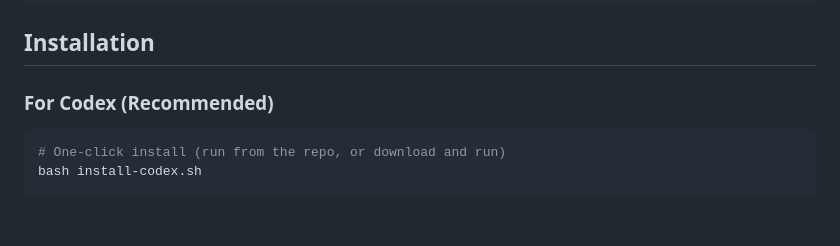
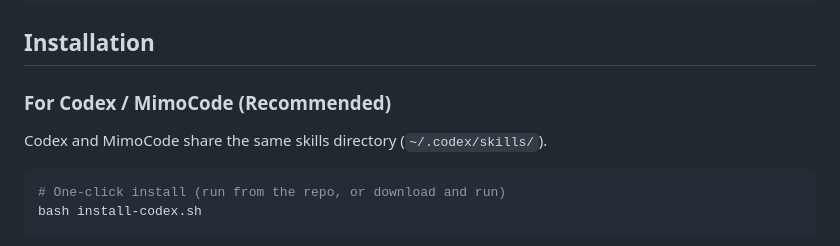
Before and after one commit to HughesCuit/handoff-protocol, a Markdown page: README.md, the part around the change. Rendered like a GitHub page; blank space fills up the shorter version.

Commit message:
feat: add MimoCode support
MimoCode reads skills from ~/.codex/skills/ (shared with Codex).
No separate installation step needed - same install command works.
Updated README and SKILL.md description to list MimoCode.

````diff
--- a/README.md
+++ b/README.md
@@ -96,7 +96,9 @@ Submodule mode keeps this data in a separate private repository while maintainin
 
 ## Installation
 
-### For Codex (Recommended)
+### For Codex / MimoCode (Recommended)
+
+Codex and MimoCode share the same skills directory (`~/.codex/skills/`).
 
 ```bash
 # One-click install (run from the repo, or download and run)
````
Also changed, not shown: SKILL.md (+1 -1 lines).
